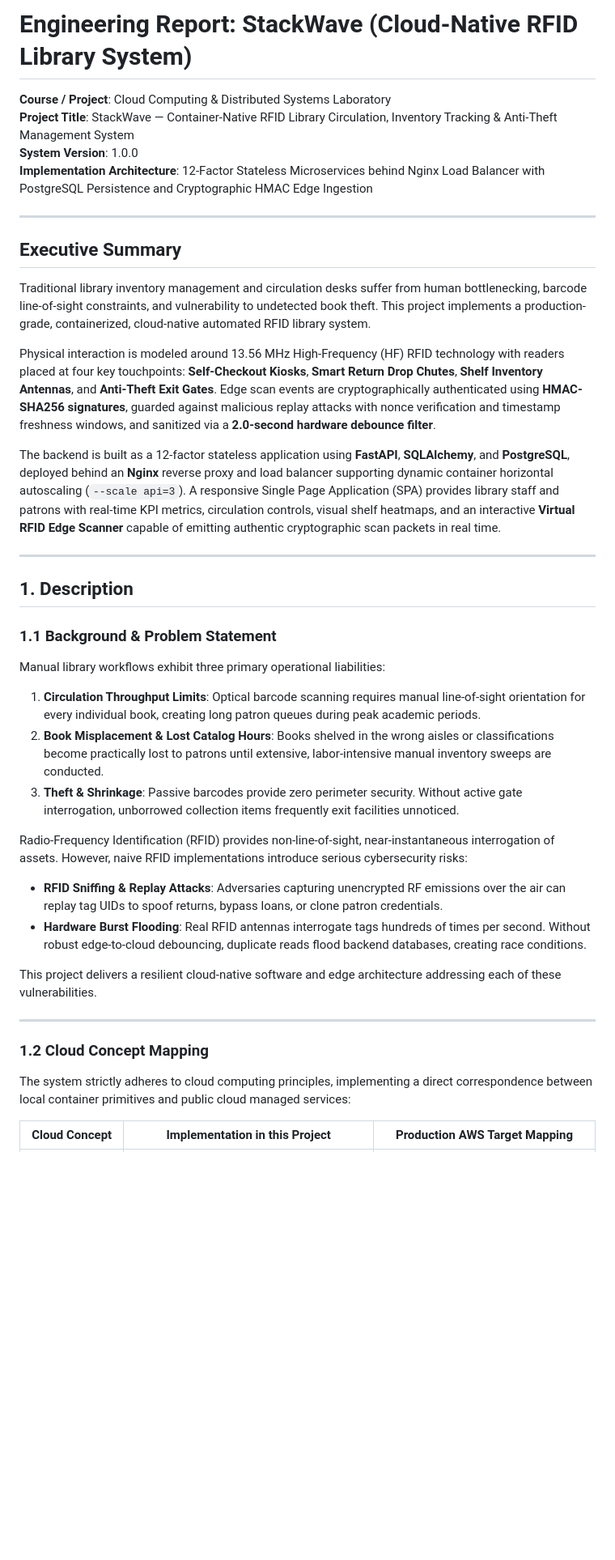
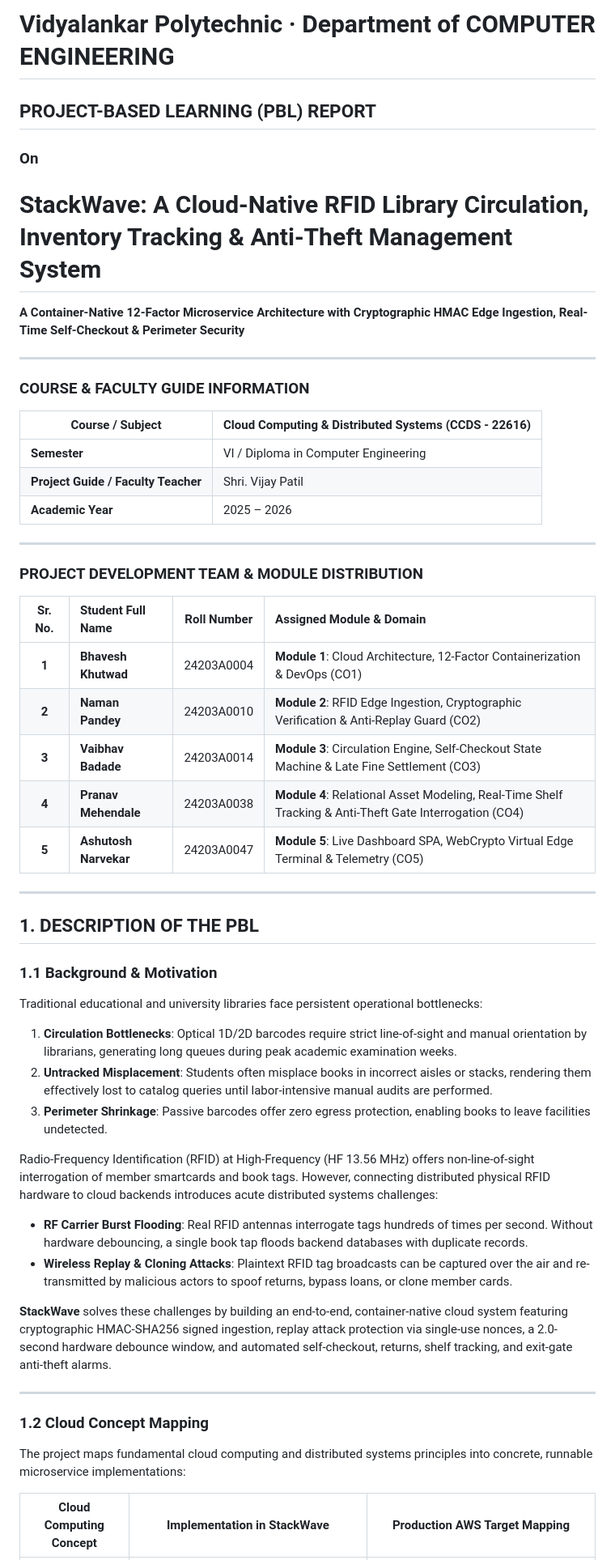
Before and after one commit to Khutwad-Bhavesh/StackWave, a Markdown page: docs/REPORT.md, the part around one of its changes. Shown at 81% size. GitHub-like rendering; blank space fills up the shorter version.

```diff
--- a/docs/REPORT.md
+++ b/docs/REPORT.md
@@ -1,41 +1,52 @@
-# Engineering Report: StackWave (Cloud-Native RFID Library System)
-
-**Course / Project**: Cloud Computing & Distributed Systems Laboratory
-**Project Title**: StackWave — Container-Native RFID Library Circulation, Inventory Tracking & Anti-Theft Management System
-**System Version**: 1.0.0
-**Implementation Architecture**: 12-Factor Stateless Microservices behind Nginx Load Balancer with PostgreSQL Persistence and Cryptographic HMAC Edge Ingestion
+# Vidyalankar Polytechnic · Department of COMPUTER ENGINEERING
+## PROJECT-BASED LEARNING (PBL) REPORT
+### On
+# StackWave: A Cloud-Native RFID Library Circulation, Inventory Tracking & Anti-Theft Management System
+**A Container-Native 12-Factor Microservice Architecture with Cryptographic HMAC Edge Ingestion, Real-Time Self-Checkout & Perimeter Security**
 
 ---
 
-## Executive Summary
+### COURSE & FACULTY GUIDE INFORMATION
 
-Traditional library inventory management and circulation desks suffer from human bottlenecking, barcode line-of-sight constraints, and vulnerability to undetected book theft. This project implements a production-grade, containerized, cloud-native automated RFID library system.
-
-Physical interaction is modeled around 13.56 MHz High-Frequency (HF) RFID technology with readers placed at four key touchpoints: **Self-Checkout Kiosks**, **Smart Return Drop Chutes**, **Shelf Inventory Antennas**, and **Anti-Theft Exit Gates**. Edge scan events are cryptographically authenticated using **HMAC-SHA256 signatures**, guarded against malicious replay attacks with nonce verification and timestamp freshness windows, and sanitized via a **2.0-second hardware debounce filter**.
-
-The backend is built as a 12-factor stateless application using **FastAPI**, **SQLAlchemy**, and **PostgreSQL**, deployed behind an **Nginx** reverse proxy and load balancer supporting dynamic container horizontal autoscaling (`--scale api=3`). A responsive Single Page Application (SPA) provides library staff and patrons with real-time KPI metrics, circulation controls, visual shelf heatmaps, and an interactive **Virtual RFID Edge Scanner** capable of emitting authentic cryptographic scan packets in real time.
+| Course / Subject | Cloud Computing & Distributed Systems (CCDS - 22616) |
+|---|---|
+| **Semester** | VI / Diploma in Computer Engineering |
+| **Project Guide / Faculty Teacher** | Shri. Vijay Patil |
+| **Academic Year** | 2025 – 2026 |
 
 ---
 
-## 1. Description
+### PROJECT DEVELOPMENT TEAM & MODULE DISTRIBUTION
 
-### 1.1 Background & Problem Statement
-Manual library workflows exhibit three primary operational liabilities:
-1. **Circulation Throughput Limits**: Optical barcode scanning requires manual line-of-sight orientation for every individual book, creating long patron queues during peak academic periods.
-2. **Book Misplacement & Lost Catalog Hours**: Books shelved in the wrong aisles or classifications become practically lost to patrons until extensive, labor-intensive manual inventory sweeps are conducted.
-3. **Theft & Shrinkage**: Passive barcodes provide zero perimeter security. Without active gate interrogation, unborrowed collection items frequently exit facilities unnoticed.
+| Sr. No. | Student Full Name | Roll Number | Assigned Module & Domain |
+|:---:|:---|:---:|:---|
+| **1** | **Bhavesh Khutwad** | 24203A0004 | **Module 1**: Cloud Architecture, 12-Factor Containerization & DevOps (CO1) |
+| **2** | **Naman Pandey** | 24203A0010 | **Module 2**: RFID Edge Ingestion, Cryptographic Verification & Anti-Replay Guard (CO2) |
+| **3** | **Vaibhav Badade** | 24203A0014 | **Module 3**: Circulation Engine, Self-Checkout State Machine & Late Fine Settlement (CO3) |
+| **4** | **Pranav Mehendale** | 24203A0038 | **Module 4**: Relational Asset Modeling, Real-Time Shelf Tracking & Anti-Theft Gate Interrogation (CO4) |
+| **5** | **Ashutosh Narvekar** | 24203A0047 | **Module 5**: Live Dashboard SPA, WebCrypto Virtual Edge Terminal & Telemetry (CO5) |
 
-Radio-Frequency Identification (RFID) provides non-line-of-sight, near-instantaneous interrogation of assets. However, naive RFID implementations introduce serious cybersecurity risks:
-- **RFID Sniffing & Replay Attacks**: Adversaries capturing unencrypted RF emissions over the air can replay tag UIDs to spoof returns, bypass loans, or clone patron credentials.
-- **Hardware Burst Flooding**: Real RFID antennas interrogate tags hundreds of times per second. Without robust edge-to-cloud debouncing, duplicate reads flood backend databases, creating race conditions.
+---
 
-This project delivers a resilient cloud-native software and edge architecture addressing each of these vulnerabilities.
+## 1. DESCRIPTION OF THE PBL
+
+### 1.1 Background & Motivation
+Traditional educational and university libraries face persistent operational bottlenecks:
+1. **Circulation Bottlenecks**: Optical 1D/2D barcodes require strict line-of-sight and manual orientation by librarians, generating long queues during peak academic examination weeks.
+2. **Untracked Misplacement**: Students often misplace books in incorrect aisles or stacks, rendering them effectively lost to catalog queries until labor-intensive manual audits are performed.
+3. **Perimeter Shrinkage**: Passive barcodes offer zero egress protection, enabling books to leave facilities undetected.
+
+Radio-Frequency Identification (RFID) at High-Frequency (HF 13.56 MHz) offers non-line-of-sight interrogation of member smartcards and book tags. However, connecting distributed physical RFID hardware to cloud backends introduces acute distributed systems challenges:
+- **RF Carrier Burst Flooding**: Real RFID antennas interrogate tags hundreds of times per second. Without hardware debouncing, a single book tap floods backend databases with duplicate records.
+- **Wireless Replay & Cloning Attacks**: Plaintext RFID tag broadcasts can be captured over the air and re-transmitted by malicious actors to spoof returns, bypass loans, or clone member cards.
+
+**StackWave** solves these challenges by building an end-to-end, container-native cloud system featuring cryptographic HMAC-SHA256 signed ingestion, replay attack protection via single-use nonces, a 2.0-second hardware debounce window, and automated self-checkout, returns, shelf tracking, and exit-gate anti-theft alarms.
 
 ---
 
 ### 1.2 Cloud Concept Mapping
 
-The system strictly adheres to cloud computing principles, implementing a direct correspondence between local container primitives and public cloud managed services:
+The project maps fundamental cloud computing and distributed systems principles into concrete, runnable microservice implementations:
 
-| Cloud Concept | Implementation in this Project | Production AWS Target Mapping |
+| Cloud Computing Concept | Implementation in StackWave | Production AWS Target Mapping |
 |---|---|---|
```
Also changed, not shown: other parts of docs/REPORT.md (+202 -182 lines).
